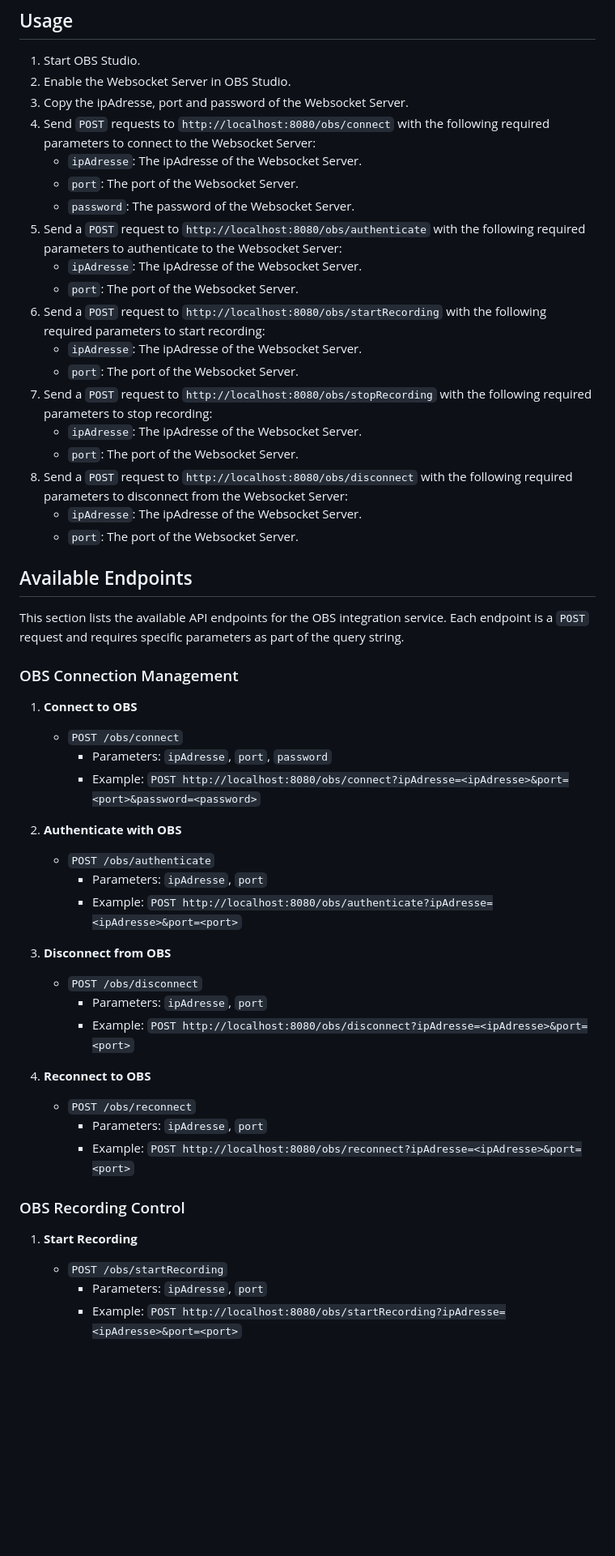
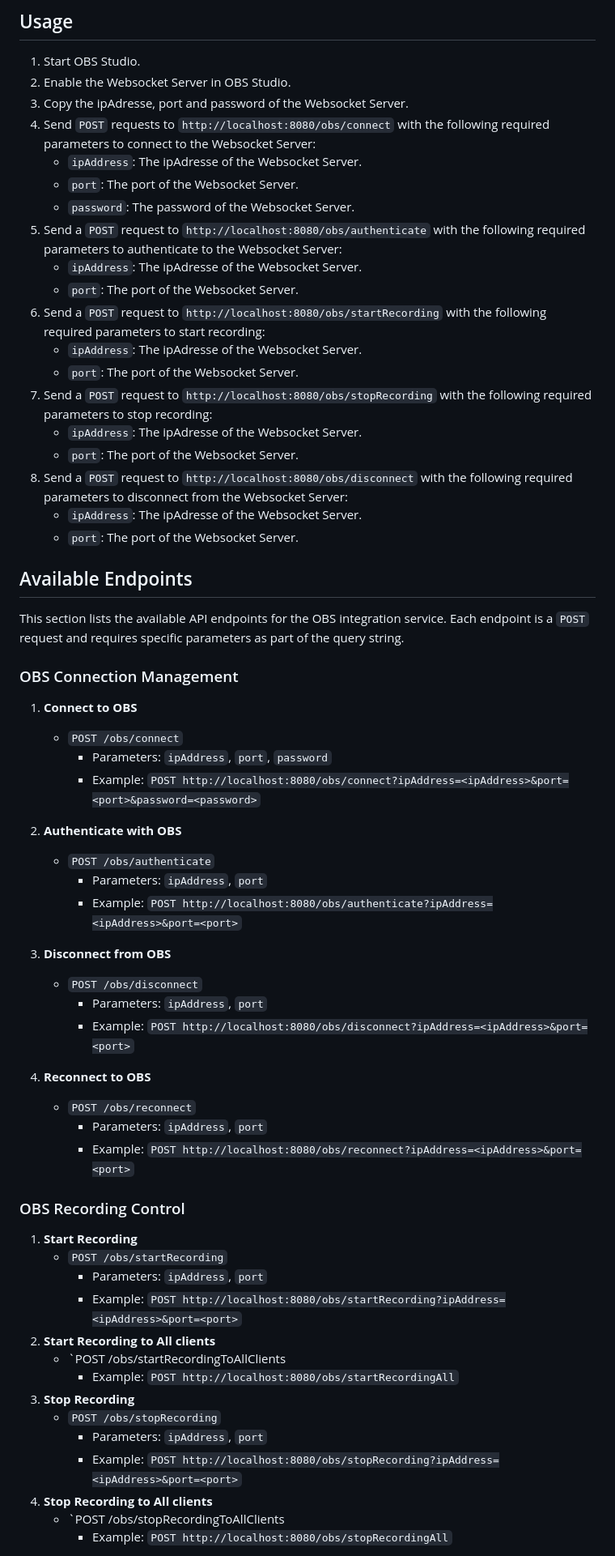
Before and after one commit to GravityDarkLab/obs-controller-api, a Markdown page: README.md, the part around one of its changes. Shown at 81% size. Drawn GitHub-style; blank space fills up the shorter version.

```diff
--- a/README.md
+++ b/README.md
@@ -23,24 +25,24 @@ plugin.
 3. Copy the ipAdresse, port and password of the Websocket Server.
 4. Send `POST` requests to `http://localhost:8080/obs/connect` with the following required parameters to connect to the
    Websocket Server:
-    - `ipAdresse`: The ipAdresse of the Websocket Server.
+    - `ipAddress`: The ipAdresse of the Websocket Server.
     - `port`: The port of the Websocket Server.
     - `password`: The password of the Websocket Server.
 5. Send a `POST` request to `http://localhost:8080/obs/authenticate` with the following required parameters to
    authenticate to the Websocket Server:
-    - `ipAdresse`: The ipAdresse of the Websocket Server.
+    - `ipAddress`: The ipAdresse of the Websocket Server.
     - `port`: The port of the Websocket Server.
 6. Send a `POST` request to `http://localhost:8080/obs/startRecording` with the following required parameters to start
    recording:
-    - `ipAdresse`: The ipAdresse of the Websocket Server.
+    - `ipAddress`: The ipAdresse of the Websocket Server.
     - `port`: The port of the Websocket Server.
 7. Send a `POST` request to `http://localhost:8080/obs/stopRecording` with the following required parameters to stop
    recording:
-    - `ipAdresse`: The ipAdresse of the Websocket Server.
+    - `ipAddress`: The ipAdresse of the Websocket Server.
     - `port`: The port of the Websocket Server.
 8. Send a `POST` request to `http://localhost:8080/obs/disconnect` with the following required parameters to disconnect
    from the Websocket Server:
-    - `ipAdresse`: The ipAdresse of the Websocket Server.
+    - `ipAddress`: The ipAdresse of the Websocket Server.
     - `port`: The port of the Websocket Server.
 
 ## Available Endpoints
@@ -52,28 +54,38 @@ requires specific parameters as part of the query string.
 
 1. **Connect to OBS**
     - `POST /obs/connect`
-        - Parameters: `ipAdresse`, `port`, `password`
-        - Example: `POST http://localhost:8080/obs/connect?ipAdresse=<ipAdresse>&port=<port>&password=<password>`
+        - Parameters: `ipAddress`, `port`, `password`
+        - Example: `POST http://localhost:8080/obs/connect?ipAddress=<ipAddress>&port=<port>&password=<password>`
 
 2. **Authenticate with OBS**
     - `POST /obs/authenticate`
-        - Parameters: `ipAdresse`, `port`
-        - Example: `POST http://localhost:8080/obs/authenticate?ipAdresse=<ipAdresse>&port=<port>`
+        - Parameters: `ipAddress`, `port`
+        - Example: `POST http://localhost:8080/obs/authenticate?ipAddress=<ipAddress>&port=<port>`
 
 3. **Disconnect from OBS**
     - `POST /obs/disconnect`
-        - Parameters: `ipAdresse`, `port`
-        - Example: `POST http://localhost:8080/obs/disconnect?ipAdresse=<ipAdresse>&port=<port>`
+        - Parameters: `ipAddress`, `port`
+        - Example: `POST http://localhost:8080/obs/disconnect?ipAddress=<ipAddress>&port=<port>`
 
 4. **Reconnect to OBS**
     - `POST /obs/reconnect`
-        - Parameters: `ipAdresse`, `port`
-        - Example: `POST http://localhost:8080/obs/reconnect?ipAdresse=<ipAdresse>&port=<port>`
+        - Parameters: `ipAddress`, `port`
+        - Example: `POST http://localhost:8080/obs/reconnect?ipAddress=<ipAddress>&port=<port>`
 
 ### OBS Recording Control
 
 1. **Start Recording**
     - `POST /obs/startRecording`
-        - Parameters: `ipAdresse`, `port`
-        - Example: `POST http://localhost:8080/obs/startRecording?ipAdresse=<ipAdresse>&port=<port>`
+        - Parameters: `ipAddress`, `port`
+        - Example: `POST http://localhost:8080/obs/startRecording?ipAddress=<ipAddress>&port=<port>`
+2. **Start Recording to All clients**
+    - `POST /obs/startRecordingToAllClients
+        - Example: `POST http://localhost:8080/obs/startRecordingAll`
+3. **Stop Recording**
+    - `POST /obs/stopRecording`
+        - Parameters: `ipAddress`, `port`
+        - Example: `POST http://localhost:8080/obs/stopRecording?ipAddress=<ipAddress>&port=<port>`
+4. **Stop Recording to All clients**
+    - `POST /obs/stopRecordingToAllClients
+        - Example: `POST http://localhost:8080/obs/stopRecordingAll`
 
```
Also changed, not shown: other parts of README.md (+22 -9 lines), assets/OBS-Controller-API-v2.png (added), assets/swagger-doc.png.
